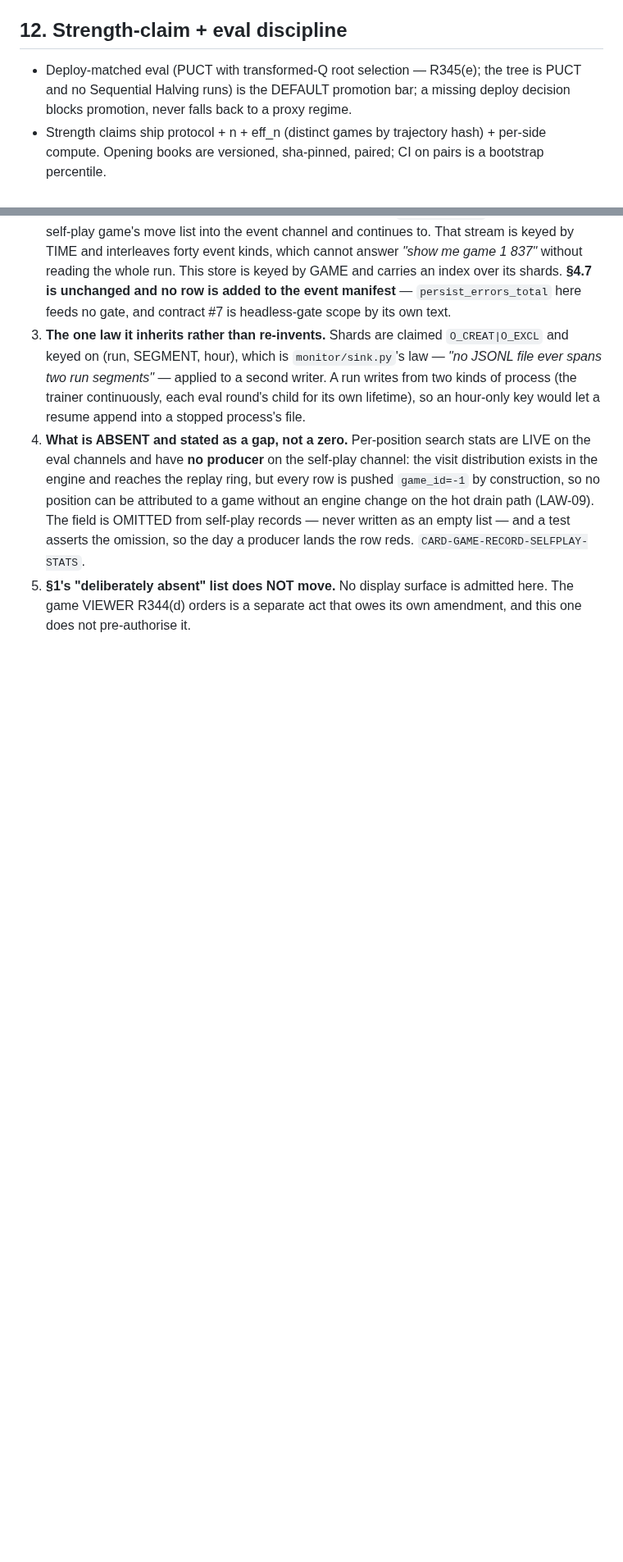
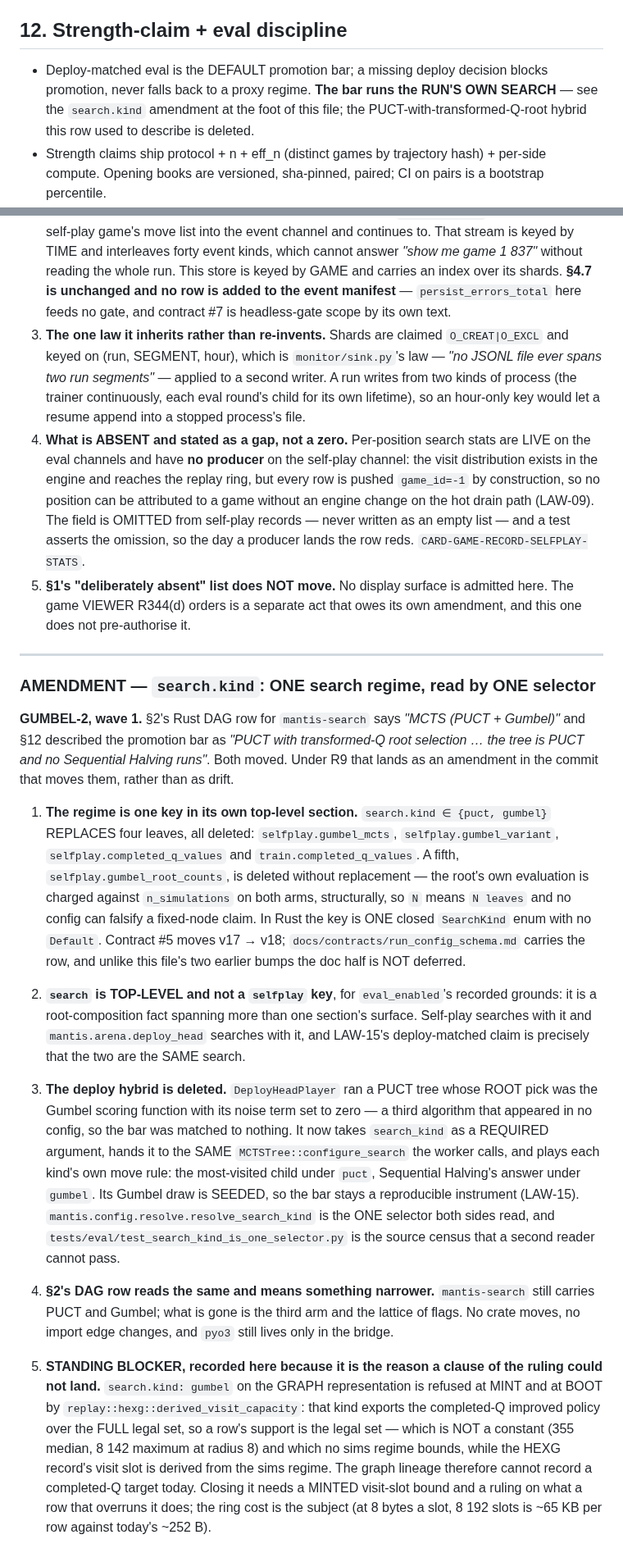
Before and after one commit to TimmyBurn2/hexo-mantis, a Markdown page: docs/design/repo_design.md, 2 parts joined by grey strips. Shown at 82% size. Drawn GitHub-style; blank space fills up the shorter version.

Commit message:
docs(design): repo_design records the search.kind amendment - the deploy hybrid is deleted, one selector serves both sides, and the graph lineage's completed-Q blocker is named

```diff
--- a/docs/design/repo_design.md
+++ b/docs/design/repo_design.md
@@ -937,9 +937,10 @@ class.** Recorded here rather than left as silent drift (R9).
 
 ## 12. Strength-claim + eval discipline
 
-- Deploy-matched eval (PUCT with transformed-Q root selection — R345(e); the tree is PUCT
-  and no Sequential Halving runs) is the DEFAULT promotion bar; a
-  missing deploy decision blocks promotion, never falls back to a proxy regime.
+- Deploy-matched eval is the DEFAULT promotion bar; a missing deploy decision blocks
+  promotion, never falls back to a proxy regime. **The bar runs the RUN'S OWN SEARCH** —
+  see the `search.kind` amendment at the foot of this file; the PUCT-with-transformed-Q-root
+  hybrid this row used to describe is deleted.
 - Strength claims ship protocol + n + eff_n (distinct games by trajectory hash) +
   per-side compute. Opening books are versioned, sha-pinned, paired; CI on pairs is a
   bootstrap percentile.
@@ -1017,3 +1018,50 @@ it, rather than as an eleventh doc nobody's index names (R9).
 5. **§1's "deliberately absent" list does NOT move.** No display surface is admitted here. The
    game VIEWER R344(d) orders is a separate act that owes its own amendment, and this one does
    not pre-authorise it.
+
+---
+
+### AMENDMENT — `search.kind`: ONE search regime, read by ONE selector
+
+**GUMBEL-2, wave 1.** §2's Rust DAG row for `mantis-search` says *"MCTS (PUCT + Gumbel)"* and
+§12 described the promotion bar as *"PUCT with transformed-Q root selection … the tree is
+PUCT and no Sequential Halving runs"*. Both moved. Under R9 that lands as an amendment in the
+commit that moves them, rather than as drift.
+
+1. **The regime is one key in its own top-level section.** `search.kind ∈ {puct, gumbel}`
+   REPLACES four leaves, all deleted: `selfplay.gumbel_mcts`, `selfplay.gumbel_variant`,
+   `selfplay.completed_q_values` and `train.completed_q_values`. A fifth,
+   `selfplay.gumbel_root_counts`, is deleted without replacement — the root's own evaluation
+   is charged against `n_simulations` on both arms, structurally, so `N` means `N leaves` and
+   no config can falsify a fixed-node claim. In Rust the key is ONE closed `SearchKind` enum
+   with no `Default`. Contract #5 moves v17 → v18; `docs/contracts/run_config_schema.md`
+   carries the row, and unlike this file's two earlier bumps the doc half is NOT deferred.
+
+2. **`search` is TOP-LEVEL and not a `selfplay` key**, for `eval_enabled`'s recorded grounds:
+   it is a root-composition fact spanning more than one section's surface. Self-play searches
+   with it and `mantis.arena.deploy_head` searches with it, and LAW-15's deploy-matched claim
+   is precisely that the two are the SAME search.
+
+3. **The deploy hybrid is deleted.** `DeployHeadPlayer` ran a PUCT tree whose ROOT pick was
+   the Gumbel scoring function with its noise term set to zero — a third algorithm that
+   appeared in no config, so the bar was matched to nothing. It now takes `search_kind` as a
+   REQUIRED argument, hands it to the SAME `MCTSTree::configure_search` the worker calls, and
+   plays each kind's own move rule: the most-visited child under `puct`, Sequential Halving's
+   answer under `gumbel`. Its Gumbel draw is SEEDED, so the bar stays a reproducible
+   instrument (LAW-15). `mantis.config.resolve.resolve_search_kind` is the ONE selector both
+   sides read, and `tests/eval/test_search_kind_is_one_selector.py` is the source census that
+   a second reader cannot pass.
+
+4. **§2's DAG row reads the same and means something narrower.** `mantis-search` still
+   carries PUCT and Gumbel; what is gone is the third arm and the lattice of flags. No crate
+   moves, no import edge changes, and `pyo3` still lives only in the bridge.
+
+5. **STANDING BLOCKER, recorded here because it is the reason a clause of the ruling could
+   not land.** `search.kind: gumbel` on the GRAPH representation is refused at MINT and at
+   BOOT by `replay::hexg::derived_visit_capacity`: that kind exports the completed-Q improved
+   policy over the FULL legal set, so a row's support is the legal set — which is NOT a
+   constant (355 median, 8 142 maximum at radius 8) and which no sims regime bounds, while
+   the HEXG record's visit slot is derived from the sims regime. The graph lineage therefore
+   cannot record a completed-Q target today. Closing it needs a MINTED visit-slot bound and a
+   ruling on what a row that overruns it does; the ring cost is the subject (at 8 bytes a
+   slot, 8 192 slots is ~65 KB per row against today's ~252 B).
```
